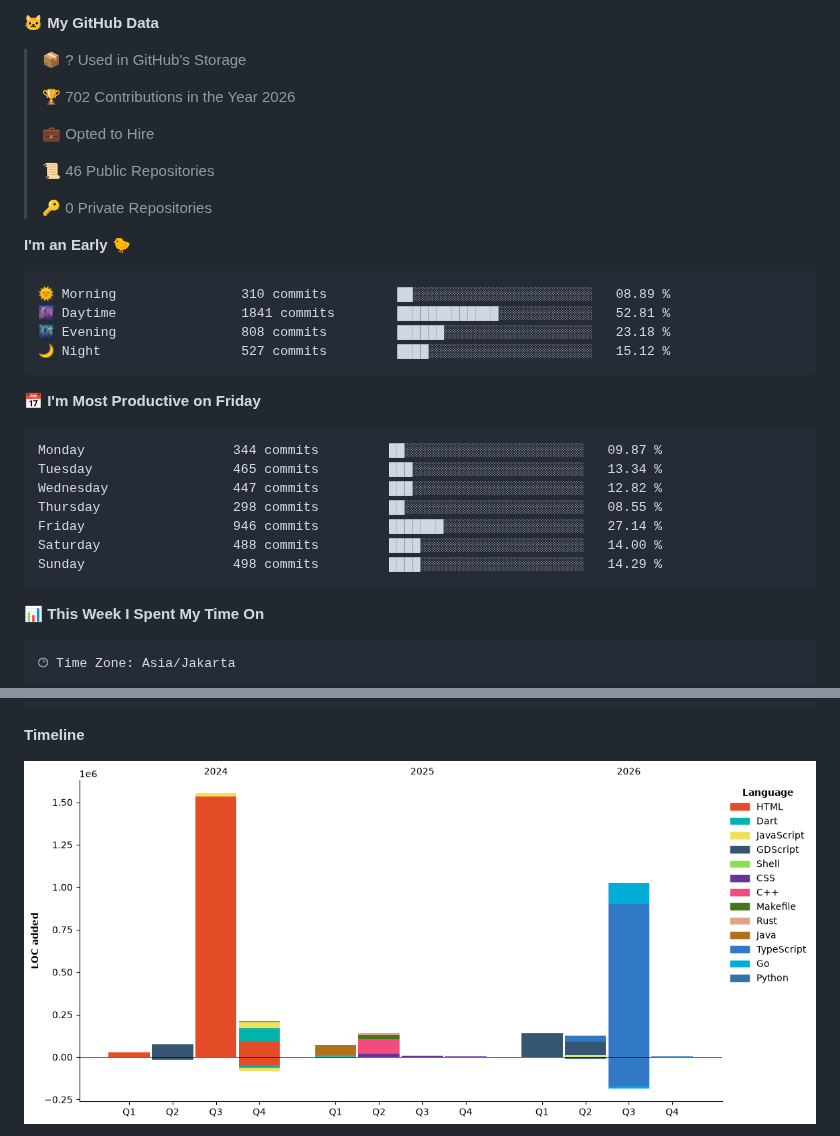
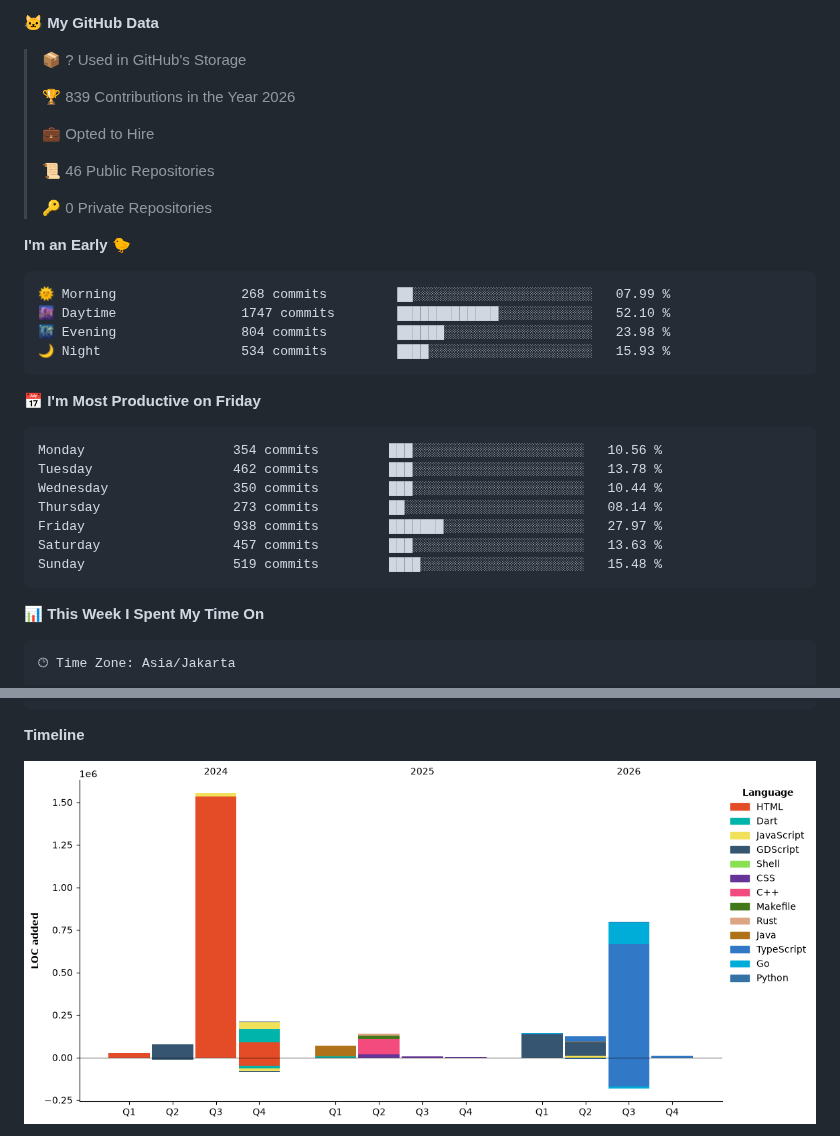
Before and after one commit to ArzakaRaffan/arzakaraffan, a Markdown page: README.md, 2 parts joined by grey strips. GitHub-like rendering; pictures changed too: assets/bar_graph.png.

Commit message:
Updated with Dev Metrics

````diff
--- a/README.md
+++ b/README.md
@@ -36,7 +36,7 @@ Full-stack developer — I design, build, and ship web applications end to end.
 
 > 📦 ? Used in GitHub's Storage
  >
-> 🏆 702 Contributions in the Year 2026
+> 🏆 839 Contributions in the Year 2026
  >
 > 💼 Opted to Hire
  >
@@ -47,21 +47,21 @@ Full-stack developer — I design, build, and ship web applications end to end.
 **I'm an Early 🐤**
 
 ```text
-🌞 Morning                310 commits         ██░░░░░░░░░░░░░░░░░░░░░░░   08.89 %
-🌆 Daytime                1841 commits        █████████████░░░░░░░░░░░░   52.81 %
-🌃 Evening                808 commits         ██████░░░░░░░░░░░░░░░░░░░   23.18 %
-🌙 Night                  527 commits         ████░░░░░░░░░░░░░░░░░░░░░   15.12 %
+🌞 Morning                268 commits         ██░░░░░░░░░░░░░░░░░░░░░░░   07.99 %
+🌆 Daytime                1747 commits        █████████████░░░░░░░░░░░░   52.10 %
+🌃 Evening                804 commits         ██████░░░░░░░░░░░░░░░░░░░   23.98 %
+🌙 Night                  534 commits         ████░░░░░░░░░░░░░░░░░░░░░   15.93 %
 ```
 📅 **I'm Most Productive on Friday**
 
 ```text
-Monday                   344 commits         ██░░░░░░░░░░░░░░░░░░░░░░░   09.87 %
-Tuesday                  465 commits         ███░░░░░░░░░░░░░░░░░░░░░░   13.34 %
-Wednesday                447 commits         ███░░░░░░░░░░░░░░░░░░░░░░   12.82 %
-Thursday                 298 commits         ██░░░░░░░░░░░░░░░░░░░░░░░   08.55 %
-Friday                   946 commits         ███████░░░░░░░░░░░░░░░░░░   27.14 %
-Saturday                 488 commits         ████░░░░░░░░░░░░░░░░░░░░░   14.00 %
-Sunday                   498 commits         ████░░░░░░░░░░░░░░░░░░░░░   14.29 %
+Monday                   354 commits         ███░░░░░░░░░░░░░░░░░░░░░░   10.56 %
+Tuesday                  462 commits         ███░░░░░░░░░░░░░░░░░░░░░░   13.78 %
+Wednesday                350 commits         ███░░░░░░░░░░░░░░░░░░░░░░   10.44 %
+Thursday                 273 commits         ██░░░░░░░░░░░░░░░░░░░░░░░   08.14 %
+Friday                   938 commits         ███████░░░░░░░░░░░░░░░░░░   27.97 %
+Saturday                 457 commits         ███░░░░░░░░░░░░░░░░░░░░░░   13.63 %
+Sunday                   519 commits         ████░░░░░░░░░░░░░░░░░░░░░   15.48 %
 ```
 
 
````
Also changed, not shown: other parts of README.md (+1 -1 lines).
